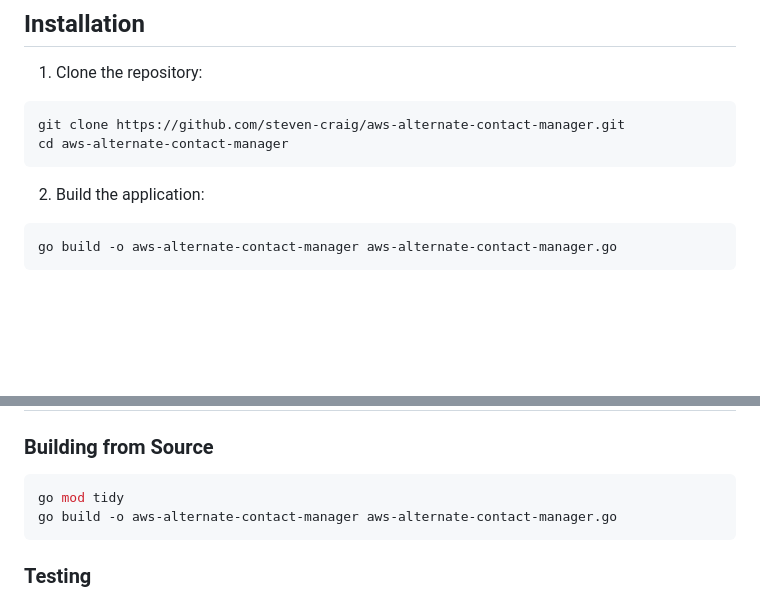
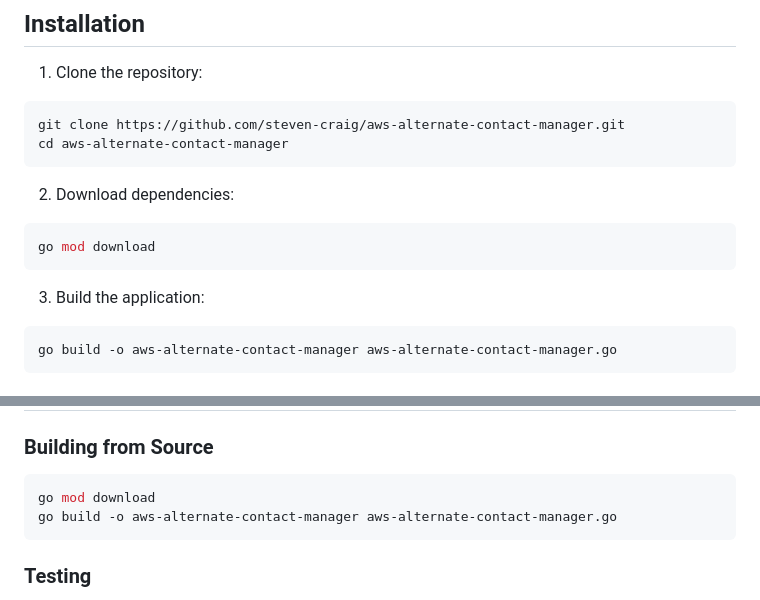
Before and after one commit to hts-ccoe-source/ccoe-customer-contact-manager, a Markdown page: README.md, 2 parts joined by grey strips. Rendered like a GitHub page; blank space fills up the shorter version.

Commit message:
Update README with dependency download step
Added the `go mod download` command to the installation instructions to ensure all dependencies are properly downloaded before building. This resolves the missing go.sum entries error.

````diff
--- a/README.md
+++ b/README.md
@@ -28,7 +28,12 @@ git clone https://github.com/steven-craig/aws-alternate-contact-manager.git
 cd aws-alternate-contact-manager
 ```
 
-2. Build the application:
+2. Download dependencies:
+```bash
+go mod download
+```
+
+3. Build the application:
 ```bash
 go build -o aws-alternate-contact-manager aws-alternate-contact-manager.go
 ```
@@ -188,7 +193,7 @@ The application includes comprehensive error handling for:
 ### Building from Source
 
 ```bash
-go mod tidy
+go mod download
 go build -o aws-alternate-contact-manager aws-alternate-contact-manager.go
 ```
 
````
